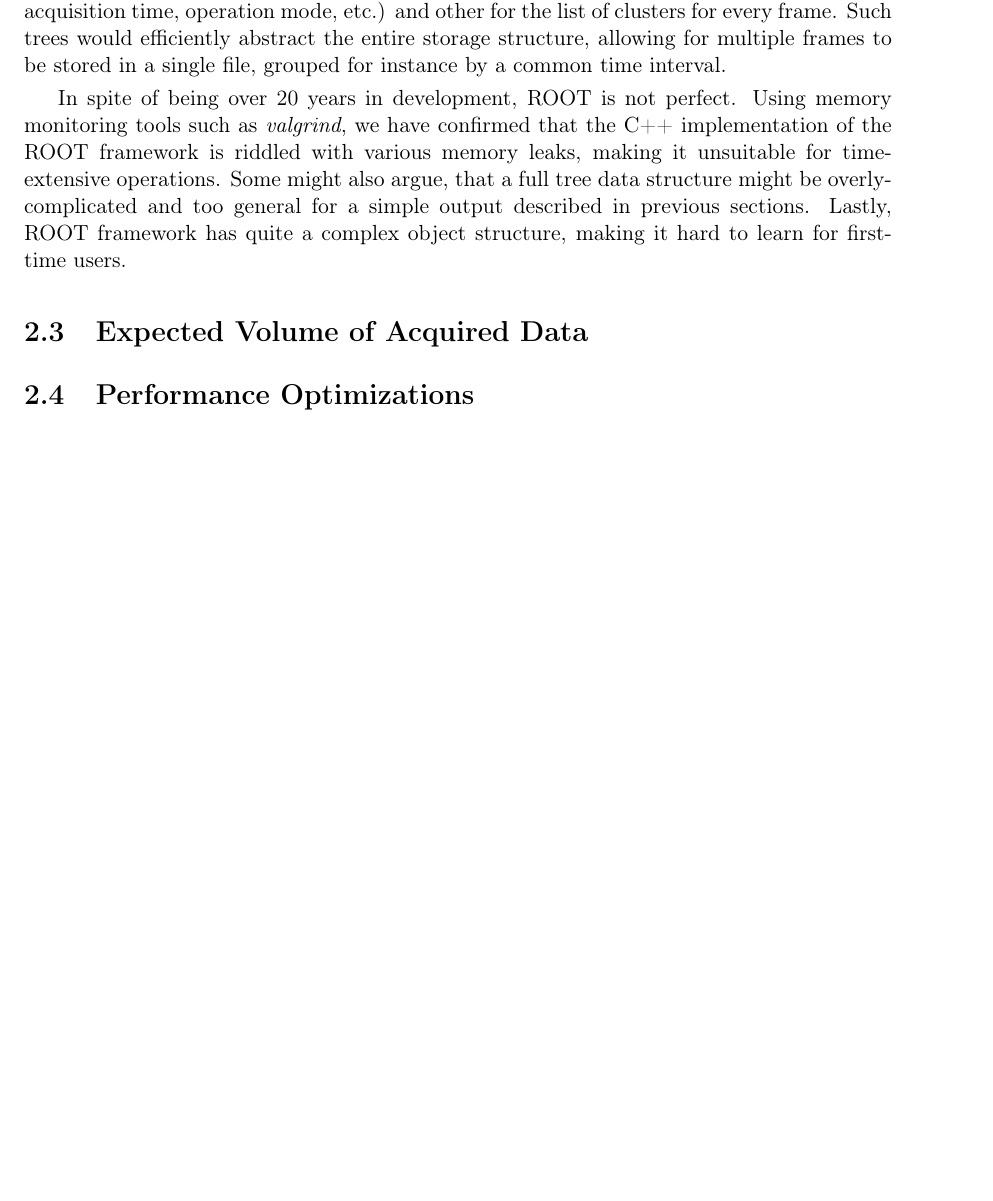
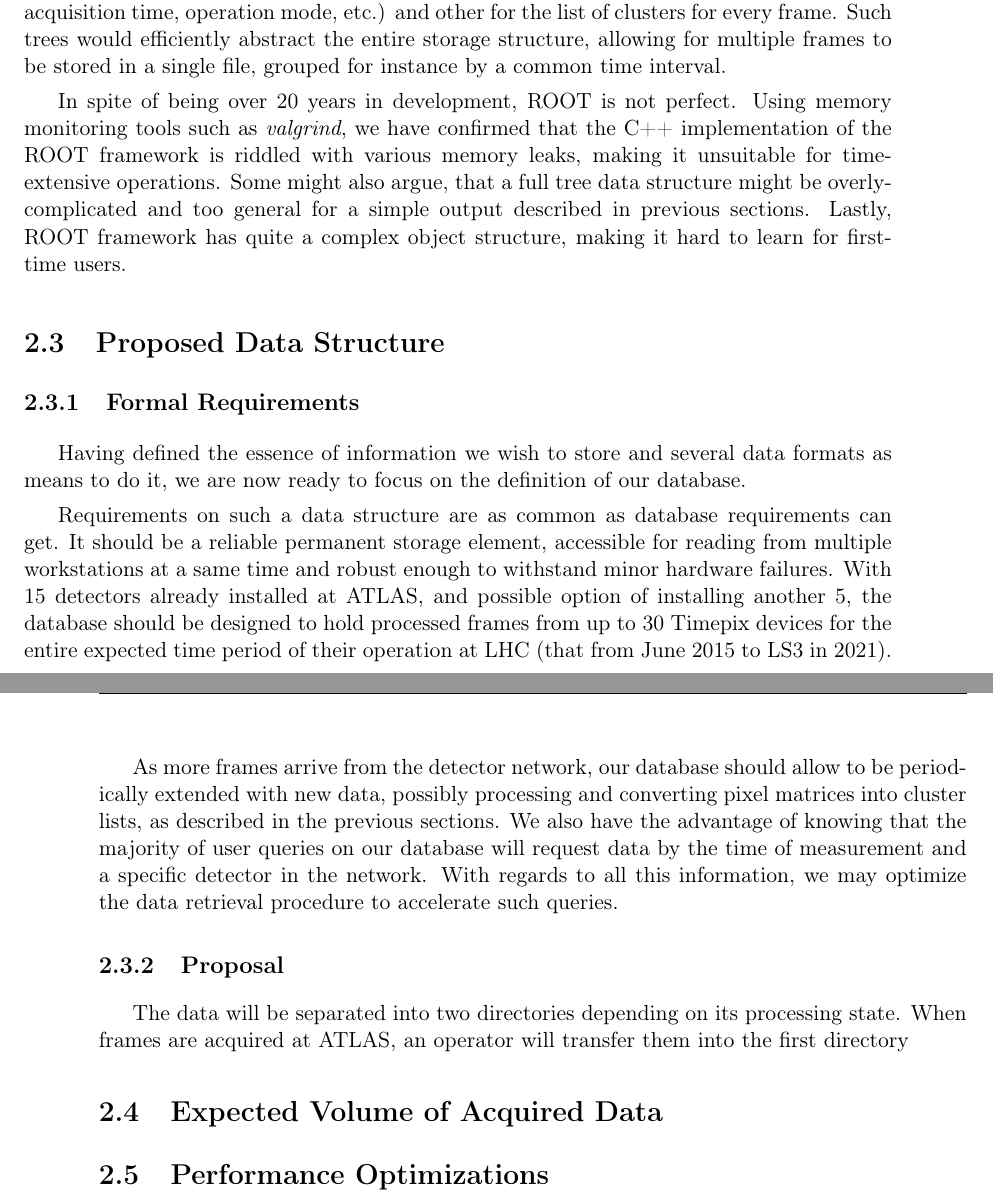
Before and after one commit to petrmanek/fel-bachelor-thesis, a LaTeX thesis (thesis.tex, which reads chapters/chap02.tex): part of page 20 of 31 before the commit and two parts of pages 20 and 21 of 33 after it, the two joined at a grey line, cut so that both start at the same text, the shorter picture padded with empty space. Compiled offline with pdfLaTeX.

Commit message:
Written few paragraphs on the TPX database.

```diff
--- a/chapters/chap02.tex
+++ b/chapters/chap02.tex
@@ -91,6 +91,23 @@ Should the processed data be stored in ROOT, a basic relational database concept
 In spite of being over 20 years in development, ROOT is not perfect. Using memory monitoring tools such as \textit{valgrind}, we have confirmed that the C++ implementation of the ROOT framework is riddled with various memory leaks, making it unsuitable for time-extensive operations. Some might also argue, that a full tree data structure might be overly-complicated and too general for a simple output described in previous sections. Lastly, ROOT framework has quite a complex object structure, making it hard to learn for first-time users.
 
 
+\section{Proposed Data Structure}
+
+\subsection{Formal Requirements}
+Having defined the essence of information we wish to store and several data formats as means to do it, we are now ready to focus on the definition of our database.
+
+Requirements on such a data structure are as common as database requirements can get. It should be a reliable permanent storage element, accessible for reading from multiple workstations at a same time and robust enough to withstand minor hardware failures. With 15 detectors already installed at ATLAS, and possible option of installing another 5, the database should be designed to hold processed frames from up to 30 Timepix devices for the entire expected time period of their operation at LHC (that from June 2015 to LS3 in 2021).
+
+% ZKRATKA: LHC
+% CITACE: LHC schedule, LS2, LS3
+
+As more frames arrive from the detector network, our database should allow to be periodically extended with new data, possibly processing and converting pixel matrices into cluster lists, as described in the previous sections. We also have the advantage of knowing that the majority of user queries on our database will request data by the time of measurement and a specific detector in the network. With regards to all this information, we may optimize the data retrieval procedure to accelerate such queries.
+
+
+\subsection{Proposal}
+The data will be separated into two directories depending on its processing state. When frames are acquired at ATLAS, an operator will transfer them into the first directory
+
+
 \section{Expected Volume of Acquired Data}
 %  - Kapacitní nároky na systém.
 %  - Jednoduchá projekce do budoucnosti.
```
Also changed, not shown: thesis.pdf.
